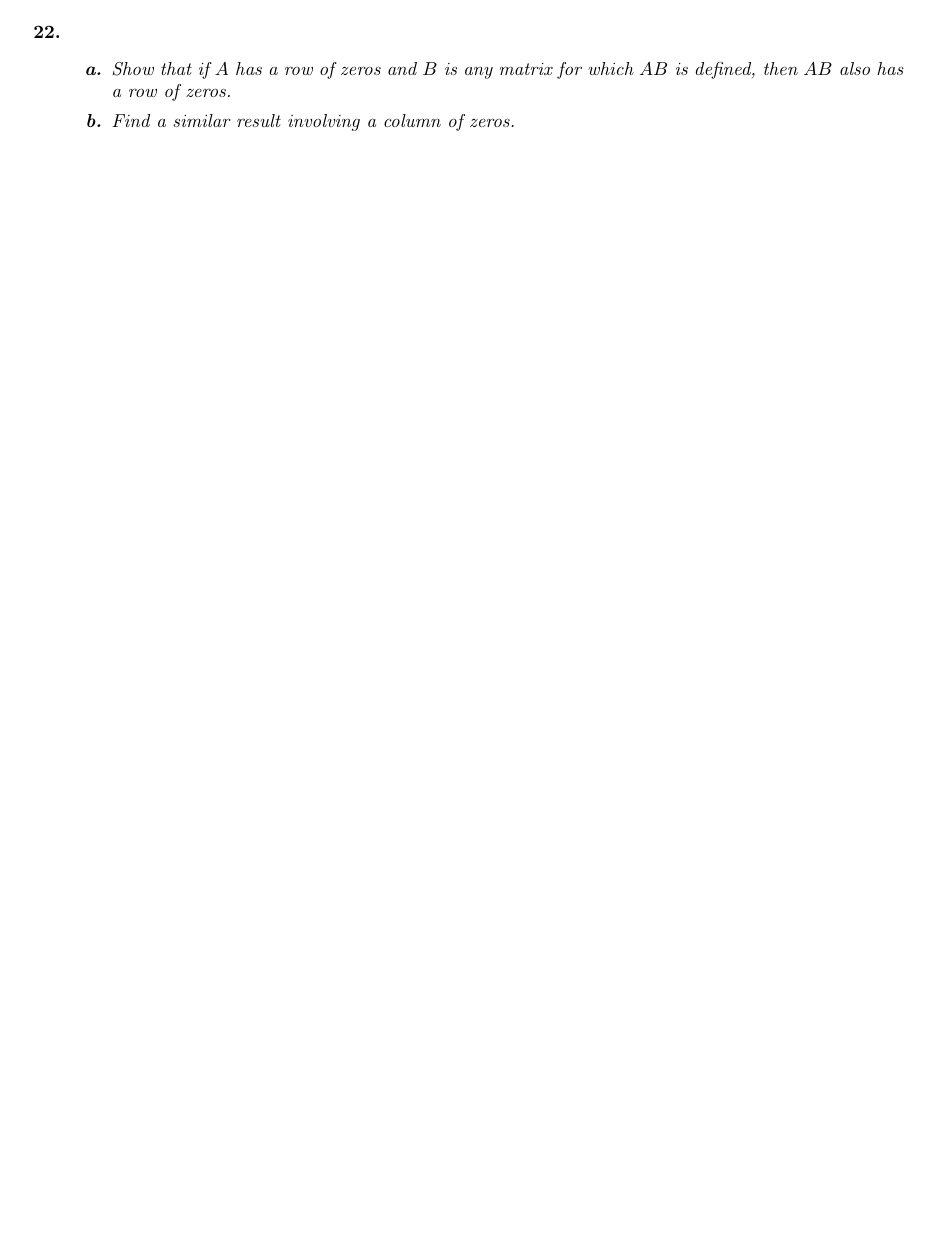
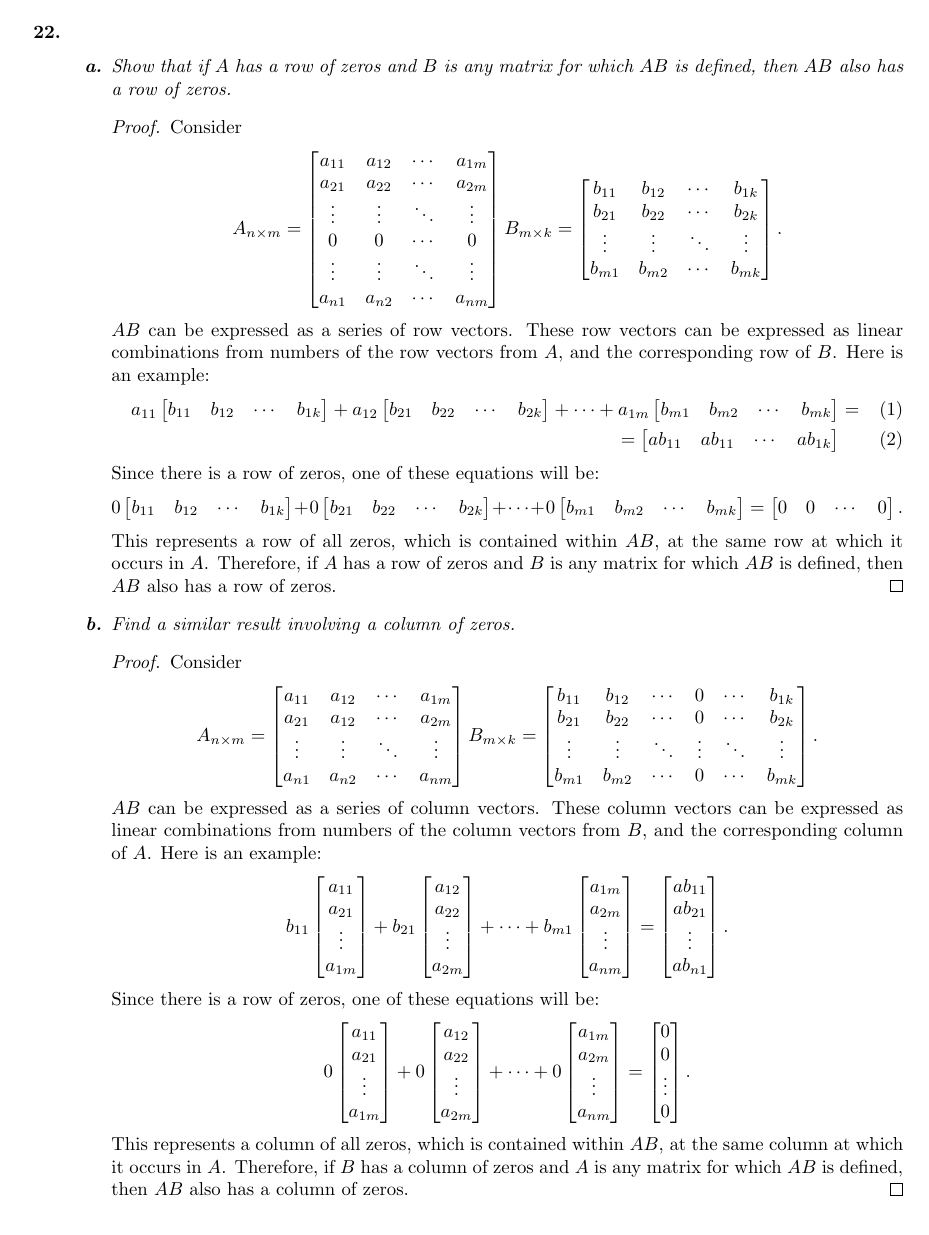
Before and after one commit to Ediblelnk/Kutztown-MAT, a LaTeX problem sheet (linear-algebra-homework/homework 6.tex): part of page 3 of 4 before the commit and part of page 3 of 5 after it, cut so that both start at the same text, the shorter picture padded with empty space. Compiled offline with pdfLaTeX.

Commit message:
just need to finish 27

```diff
--- a/linear-algebra-homework/homework 6.tex
+++ b/linear-algebra-homework/homework 6.tex
@@ -223,7 +223,73 @@
   \qitem{22}{
     \begin{enumerate}
       \qitem{a}{Show that if $A$ has a row of zeros and $B$ is any matrix for which $AB$ is defined, then $AB$ also has a row of zeros.}
+      \begin{proof}
+        Consider
+        \[
+          A_{n \times m} = \begin{bmatrix}
+            a_{11} & a_{12} & \cdots & a_{1m} \\
+            a_{21} & a_{22} & \cdots & a_{2m} \\
+            \vdots & \vdots & \ddots & \vdots \\
+            0      & 0      & \cdots & 0      \\
+            \vdots & \vdots & \ddots & \vdots \\
+            a_{n1} & a_{n2} & \cdots & a_{nm}
+          \end{bmatrix}
+          B_{m \times k} = \begin{bmatrix}
+            b_{11} & b_{12} & \cdots & b_{1k} \\
+            b_{21} & b_{22} & \cdots & b_{2k} \\
+            \vdots & \vdots & \ddots & \vdots \\
+            b_{m1} & b_{m2} & \cdots & b_{mk}
+          \end{bmatrix}.
+        \]
+        $AB$ can be expressed as a series of row vectors. These row vectors can be expressed as linear combinations from numbers of the row vectors from $A$, and the corresponding row of $B$. Here is an example:
+        \begin{align}
+          a_{11}\begin{bmatrix} b_{11} & b_{12} & \cdots & b_{1k}\end{bmatrix} +
+          a_{12}\begin{bmatrix} b_{21} & b_{22} & \cdots & b_{2k}\end{bmatrix} + \cdots +
+          a_{1m}\begin{bmatrix} b_{m1} & b_{m2} & \cdots & b_{mk}\end{bmatrix} & = \\
+          = \begin{bmatrix}ab_{11} & ab_{11} & \cdots & ab_{1k} \end{bmatrix}  &
+        \end{align}
+        Since there is a row of zeros, one of these equations will be:
+        \[
+          0\begin{bmatrix} b_{11} & b_{12} & \cdots & b_{1k}\end{bmatrix} +
+          0\begin{bmatrix} b_{21} & b_{22} & \cdots & b_{2k}\end{bmatrix} + \cdots +
+          0\begin{bmatrix} b_{m1} & b_{m2} & \cdots & b_{mk}\end{bmatrix} =
+          \begin{bmatrix} 0 & 0 & \cdots & 0 \end{bmatrix}.
+        \]
+        This represents a row of all zeros, which is contained within $AB$, at the same row at which it occurs in $A$. Therefore, if $A$ has a row of zeros and $B$ is any matrix for which $AB$ is defined, then $AB$ also has a row of zeros.
+      \end{proof}
       \qitem{b}{Find a similar result involving a column of zeros.}
+      \begin{proof}
+        Consider
+        \[
+          A_{n \times m} = \begin{bmatrix}
+            a_{11} & a_{12} & \cdots & a_{1m} \\
+            a_{21} & a_{12} & \cdots & a_{2m} \\
+            \vdots & \vdots & \ddots & \vdots \\
+            a_{n1} & a_{n2} & \cdots & a_{nm}
+          \end{bmatrix}
+          B_{m \times k} = \begin{bmatrix}
+            b_{11} & b_{12} & \cdots & 0      & \cdots & b_{1k} \\
+            b_{21} & b_{22} & \cdots & 0      & \cdots & b_{2k} \\
+            \vdots & \vdots & \ddots & \vdots & \ddots & \vdots \\
+            b_{m1} & b_{m2} & \cdots & 0      & \cdots & b_{mk}
+          \end{bmatrix}.
+        \]
+        $AB$ can be expressed as a series of column vectors. These column vectors can be expressed as linear combinations from numbers of the column vectors from $B$, and the corresponding column of $A$. Here is an example:
+        \[
+          b_{11}\begin{bmatrix} a_{11} \\ a_{21} \\ \vdots \\ a_{1m}\end{bmatrix} +
+          b_{21}\begin{bmatrix} a_{12} \\ a_{22} \\ \vdots \\ a_{2m}\end{bmatrix} + \cdots +
+          b_{m1}\begin{bmatrix} a_{1m} \\ a_{2m} \\ \vdots \\ a_{nm}\end{bmatrix} =
+          \begin{bmatrix}ab_{11} \\ ab_{21} \\ \vdots \\ ab_{n1} \end{bmatrix}.
+        \]
+        Since there is a row of zeros, one of these equations will be:
+        \[
+          0\begin{bmatrix} a_{11} \\ a_{21} \\ \vdots \\ a_{1m}\end{bmatrix} +
+          0\begin{bmatrix} a_{12} \\ a_{22} \\ \vdots \\ a_{2m}\end{bmatrix} + \cdots +
+          0\begin{bmatrix} a_{1m} \\ a_{2m} \\ \vdots \\ a_{nm}\end{bmatrix} =
+          \begin{bmatrix}0 \\ 0 \\ \vdots \\ 0 \end{bmatrix}.
+        \]
+        This represents a column of all zeros, which is contained within $AB$, at the same column at which it occurs in $A$. Therefore, if $B$ has a column of zeros and $A$ is any matrix for which $AB$ is defined, then $AB$ also has a column of zeros.
+      \end{proof}
     \end{enumerate}}
   \qitem{24}{Find the $4 \times 4$ matrix $A = [a_{ij}]$ whose entries satisfy the stated condition.
   \begin{enumerate}
```
Also changed, not shown: linear-algebra-homework/homework 6.pdf.
